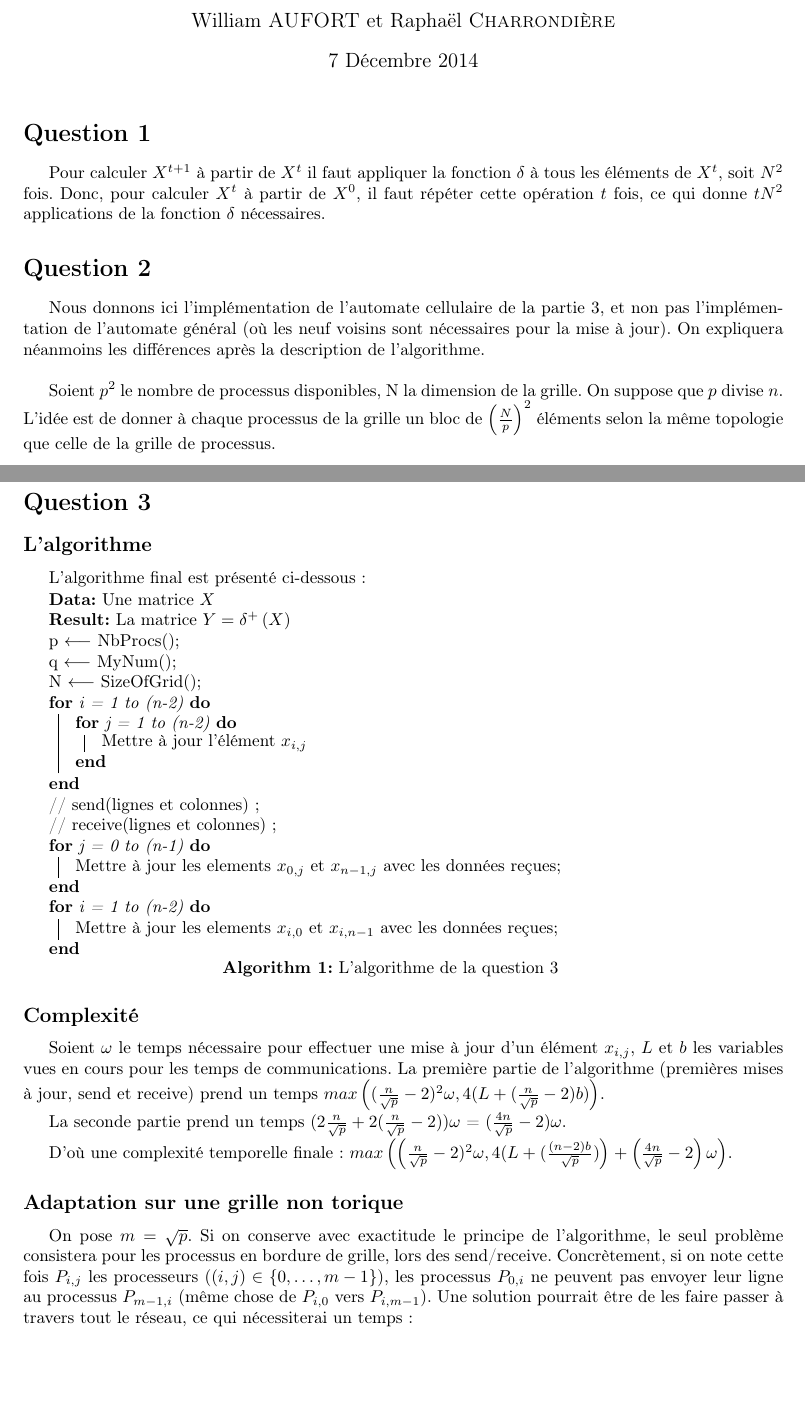
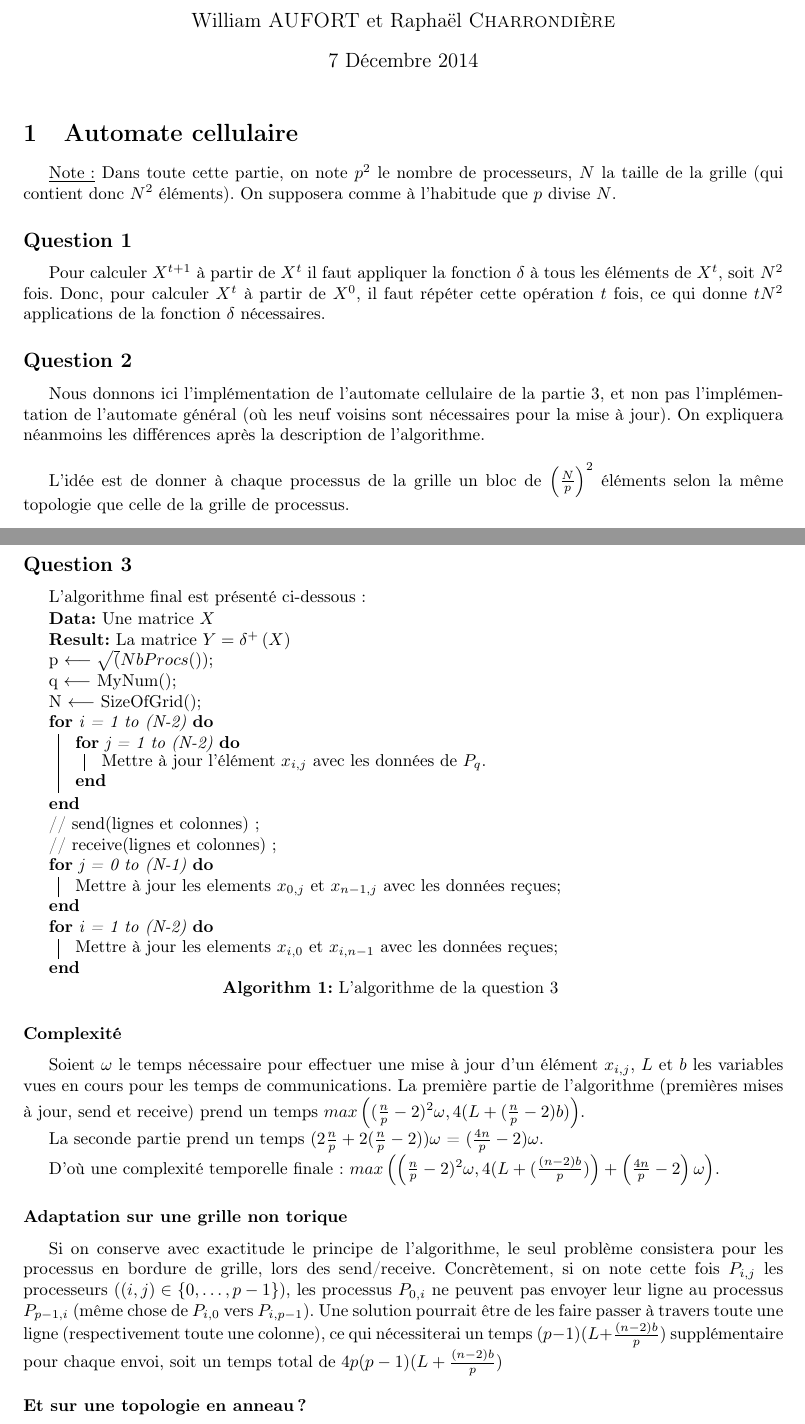
Before and after one commit to WilliamAufort/heat-equation, a LaTeX document (docs/dm.tex): two parts of pages 1 and 2 of 2, joined at a grey line, cut so that both start at the same text, the shorter picture padded with empty space. Compiled offline with pdfLaTeX.

Commit message:
[Papers] fix notations [Code] Beggining communicators and main

```diff
--- a/docs/dm.tex
+++ b/docs/dm.tex
@@ -27,16 +27,20 @@
 \begin{document}
 \maketitle
 
-\section*{Question 1}
+\section{Automate cellulaire}
+
+\underline{Note :} Dans toute cette partie, on note $p^2$ le nombre de processeurs, $N$ la taille de la grille (qui contient donc $N^2$ éléments).
+On supposera comme à l'habitude que $p$ divise $N$.
+
+\subsection*{Question 1}
 
 Pour calculer $\X{t+1}$ à partir de $\X{t}$ il faut appliquer la fonction $\delta$ à tous les éléments de $\X{t}$, soit $N^2$ fois.
 Donc, pour calculer $\X{t}$ à partir de $\X{0}$, il faut répéter cette opération $t$ fois, ce qui donne $t N^2$ applications de la fonction $\delta$ nécessaires.
 
-\section*{Question 2}
+\subsection*{Question 2}
 
 Nous donnons ici l'implémentation de l'automate cellulaire de la partie 3, et non pas l'implémentation de l'automate général (où les neuf voisins sont nécessaires pour la mise à jour). On expliquera néanmoins les différences après la description de l'algorithme. \\
 
-Soient $p^2$ le nombre de processus disponibles, N la dimension de la grille. On suppose que $p$ divise $n$.
 L'idée est de donner à chaque processus de la grille un bloc de $\left( \frac{N}{p} \right) ^2$ éléments selon la même topologie que celle de la grille de processus. \\
 
 Considérons un processus $P_i$.
@@ -67,9 +71,7 @@ Et donc chaque $P_i$ doit également envoyer ces lignes et ces colonnes dont ont
 
 Il est intéressant de remarquer que ces envois et réceptions peuvent être fait en parallèle, mais également pendant les calculs pour les éléments qui ne sont pas sur la frontière.
 
-\section*{Question 3}
-
-\subsection*{L'algorithme}
+\subsection*{Question 3}
 
 L'algorithme final est présenté ci-dessous :
 
@@ -78,42 +80,42 @@ L'algorithme final est présenté ci-dessous :
 \begin{algorithm}[H]
   \KwData{Une matrice $X$}
   \KwResult{La matrice $Y = \delta^{+}\left(X\right)$}
-  p $\longleftarrow$ NbProcs()\;
+  p $\longleftarrow \sqrt(NbProcs())$\;
   q $\longleftarrow$ MyNum()\;
   N $\longleftarrow$ SizeOfGrid()\;
-  \For{i = 1 to (n-2)}{
-	\For{j = 1 to (n-2)} {
-	  Mettre à jour l'élément $x_{i,j}$
+  \For{i = 1 to (N-2)}{
+	\For{j = 1 to (N-2)} {
+	  Mettre à jour l'élément $x_{i,j}$ avec les données de $P_q$.
     }
   }
   // send(lignes et colonnes) \;
   // receive(lignes et colonnes) \;
-  \For{j = 0 to (n-1)}{
+  \For{j = 0 to (N-1)}{
 	Mettre à jour les elements $x_{0,j}$ et $x_{n-1,j}$ avec les données reçues\;
   }
-  \For{i = 1 to (n-2)}{
+  \For{i = 1 to (N-2)}{
 	Mettre à jour les elements $x_{i,0}$ et $x_{i,n-1}$ avec les données reçues\;
   }
  \caption{L'algorithme de la question 3}
 \end{algorithm}
 
-\subsection*{Complexité}
+\subsubsection*{Complexité}
 
 Soient $\omega$ le temps nécessaire pour effectuer une mise à jour d'un élément $x_{i,j}$, $L$ et $b$ les variables vues en cours pour les temps de communications. % TODO : reformuler cette phrase
-La première partie de l'algorithme (premières mises à jour, send et receive) prend un temps $ max \left((\frac{n}{\sqrt{p}}-2)^2\omega, 4(L + (\frac{n}{\sqrt{p}}-2)b) \right) $.
+La première partie de l'algorithme (premières mises à jour, send et receive) prend un temps $max \left( (\frac{n}{p}-2)^2\omega, 4(L + (\frac{n}{p}-2)b) \right) $.
 
-La seconde partie prend un temps $(2\frac{n}{\sqrt{p}} + 2(\frac{n}{\sqrt{p}}-2))\omega$ = $(\frac{4n}{\sqrt{p}}-2)\omega$.
+La seconde partie prend un temps $(2\frac{n}{p} + 2(\frac{n}{p}-2))\omega$ = $(\frac{4n}{p}-2)\omega$.
 
-D'où une complexité temporelle finale : $max \left( \left(\frac{n}{\sqrt{p}}-2)^2\omega, 4(L + (\frac{(n-2)b}{\sqrt{p}}) \right) + \left(\frac{4n}{\sqrt{p}}-2 \right)\omega \right)$.
+D'où une complexité temporelle finale : $max \left( \left(\frac{n}{p}-2)^2\omega, 4(L + (\frac{(n-2)b}{p}) \right) + \left(\frac{4n}{p}-2 \right)\omega \right)$.
 
-\subsection*{Adaptation sur une grille non torique}
+\subsubsection*{Adaptation sur une grille non torique}
 
-On pose $m = \sqrt{p}$.
 Si on conserve avec exactitude le principe de l'algorithme, le seul problème consistera pour les processus en bordure de grille, lors des send/receive.
-Concrètement, si on note cette fois $P_{i,j}$ les processeurs ($(i,j) \in \left\{ 0, \dots,m-1\right\}$), les processus $P_{0,i}$ ne peuvent pas envoyer leur ligne au processus $P_{m-1,i}$ (même chose de $P_{i,0}$ vers $P_{i,m-1}$).
-Une solution pourrait être de les faire passer à travers tout le réseau, ce qui nécessiterai un temps : % TODO
+Concrètement, si on note cette fois $P_{i,j}$ les processeurs ($(i,j) \in \left\{ 0, \dots,p-1\right\}$), les processus $P_{0,i}$ ne peuvent pas envoyer leur ligne au processus $P_{p-1,i}$ (même chose de $P_{i,0}$ vers $P_{i,p-1}$).
+Une solution pourrait être de les faire passer à travers toute une ligne (respectivement toute une colonne), ce qui nécessiterai un temps $(p-1)(L + \frac{(n-2)b}{p})$ supplémentaire pour chaque envoi, soit un temps total de $4p(p-1)(L + \frac{(n-2)b}{p})$
+% TODO : Toutefois ces envois peuvent peut-être se faire en parallèle d'autres calculs... Il faudrait réfléchir à cela.
 
-
+\subsubsection*{Et sur une topologie en anneau ?}
 
 
 \end{document}
```
Also changed, not shown: docs/dm.pdf, 1 other file.
